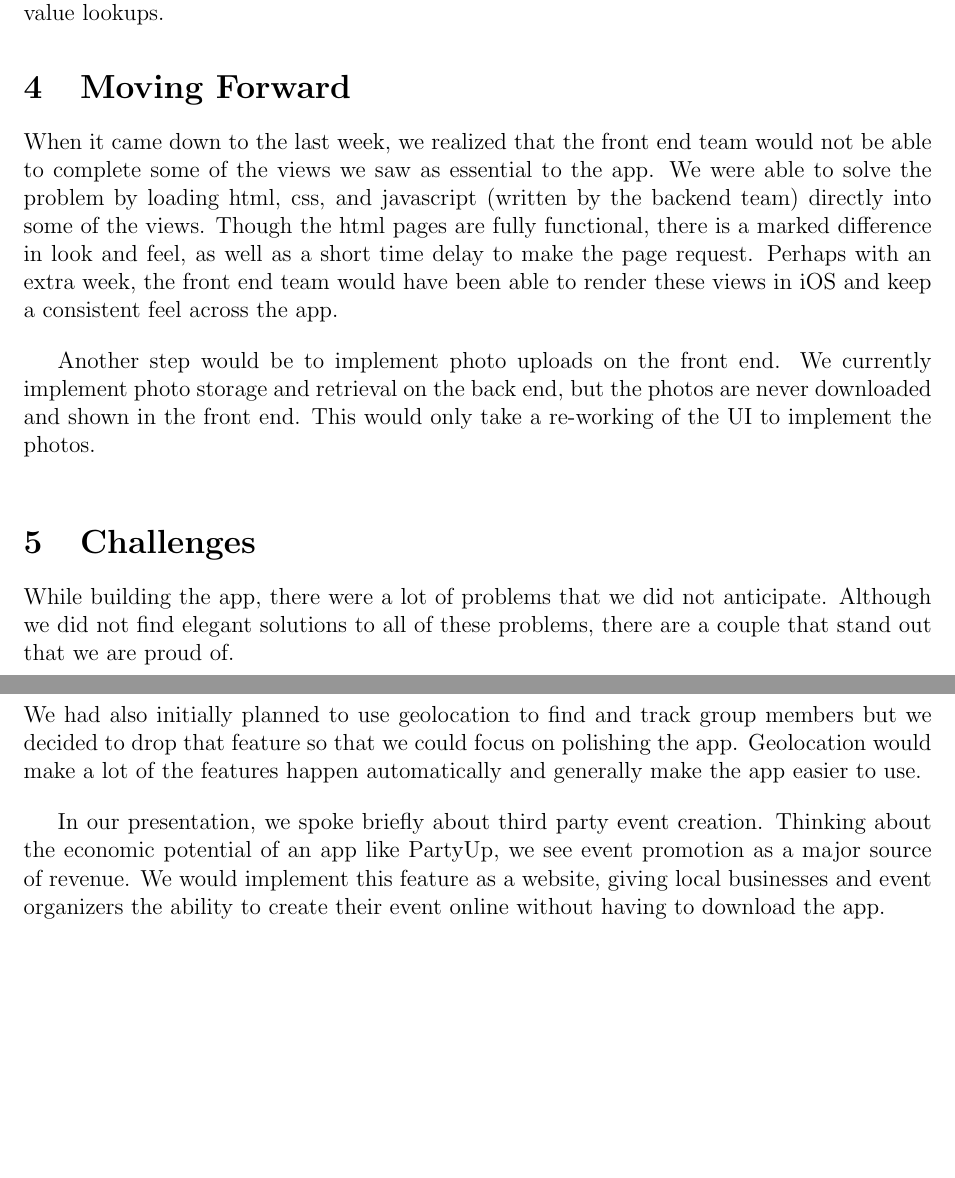
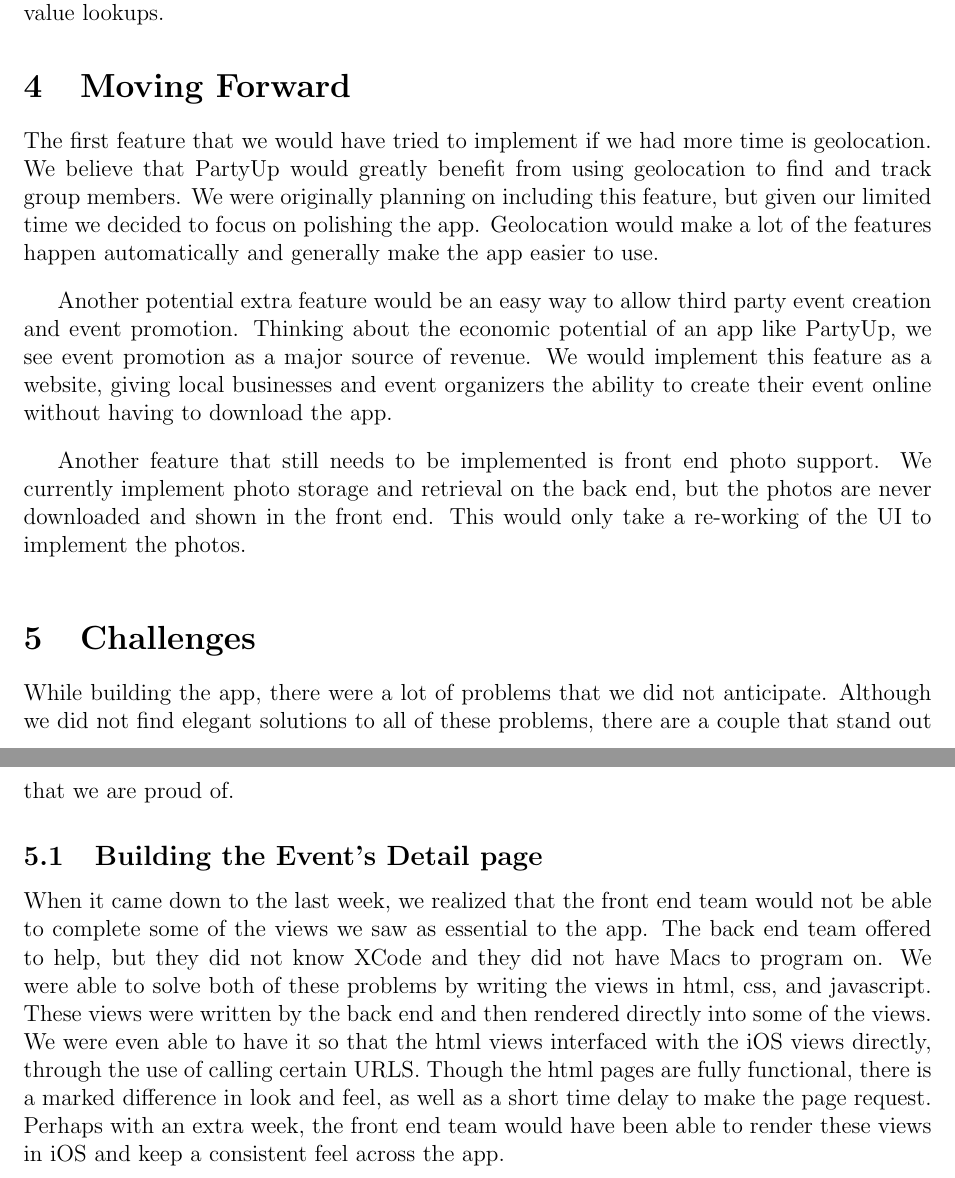
Before and after one commit to BDGL-Hacks/documentation-333, a LaTeX document (report.tex): two parts of pages 3 and 5 of 6 before the commit and two parts of pages 3 and 4 of 7 after it, joined at a grey line, cut so that both start at the same text, the shorter picture padded with empty space. Compiled offline with pdfLaTeX.

Commit message:
fixed the moving forward section of report

```diff
--- a/report.tex
+++ b/report.tex
@@ -102,14 +102,20 @@ In order for the data from the api to be handled by Xcode the key names of the r
 
 \section{Moving Forward}
 
-When it came down to the last week, we realized that the front end team would not be able to complete some of the views we saw as essential to the app.
-We were able to solve the problem by loading html, css, and javascript (written by the backend team) directly into some of the views.
-Though the html pages are fully functional, there is a marked difference in look and feel, as well as a short time delay to make the page request.
-Perhaps with an extra week, the front end team would have been able to render these views in iOS and keep a consistent feel across the app.
+The first feature that we would have tried to implement if we had more time is geolocation.
+We believe that PartyUp would greatly benefit from using geolocation to find and track group members.
+We were originally planning on including this feature, but given our limited time we decided to focus on polishing the app.
+Geolocation would make a lot of the features happen automatically and generally make the app easier to use.
 
 \bigskip
 
-Another step would be to implement photo uploads on the front end.
+Another potential extra feature would be an easy way to allow third party event creation and event promotion.
+Thinking about the economic potential of an app like PartyUp, we see event promotion as a major source of revenue.
+We would implement this feature as a website, giving local businesses and event organizers the ability to create their event online without having to download the app.
+
+\bigskip
+
+Another feature that still needs to be implemented is front end photo support.
 We currently implement photo storage and retrieval on the back end, but the photos are never downloaded and shown in the front end.
 This would only take a re-working of the UI to implement the photos.
 
@@ -120,6 +126,16 @@ This would only take a re-working of the UI to implement the photos.
 While building the app, there were a lot of problems that we did not anticipate.
 Although we did not find elegant solutions to all of these problems,
 there are a couple that stand out that we are proud of.
+
+\subsection{Building the Event's Detail page}
+
+When it came down to the last week, we realized that the front end team would not be able to complete some of the views we saw as essential to the app.
+The back end team offered to help, but they did not know XCode and they did not have Macs to program on.
+We were able to solve both of these problems by writing the views in  html, css, and javascript.
+These views were written by the back end and then rendered directly into some of the views.
+We were even able to have it so that the html views interfaced with the iOS views directly, through the use of calling certain URLS.
+Though the html pages are fully functional, there is a marked difference in look and feel, as well as a short time delay to make the page request.
+Perhaps with an extra week, the front end team would have been able to render these views in iOS and keep a consistent feel across the app.
 
 \subsection{PivotalTracker (section name?)}
 
@@ -156,14 +172,6 @@ Most of the testing was done locally. If the app had been ready earlier, we woul
 \bigskip
 \section{What we would have done differently}
 
-We had also initially planned to use geolocation to find and track group members but we decided to drop that feature so that we could focus on polishing the app.
-Geolocation would make a lot of the features happen automatically and generally make the app easier to use.
-
-\bigskip
-
-In our presentation, we spoke briefly about third party event creation.
-Thinking about the economic potential of an app like PartyUp, we see event promotion as a major source of revenue.
-We would implement this feature as a website, giving local businesses and event organizers the ability to create their event online without having to download the app.
 
 \section{What we would have done differently}
 
```
